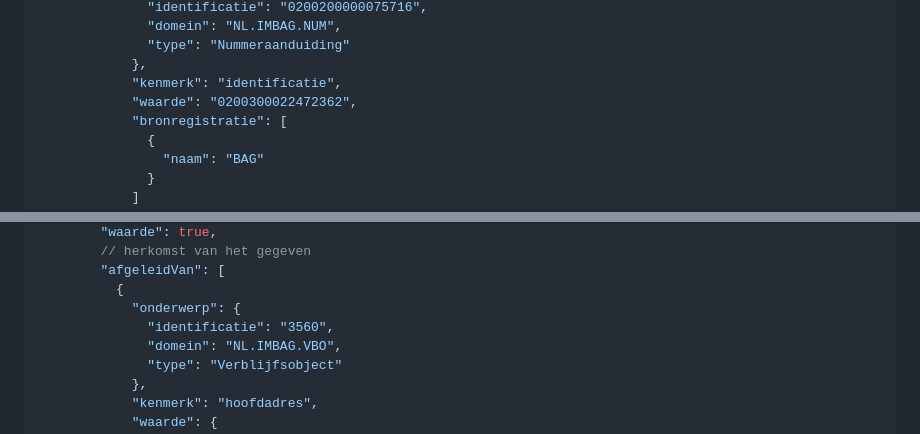
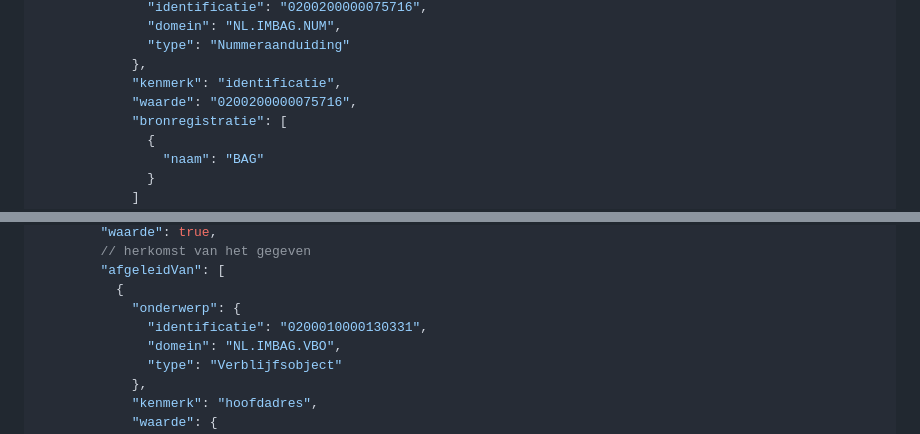
Before and after one commit to Geonovum/WaU-UC1, a Markdown page: herkomst.md, 2 parts joined by grey strips. Rendered like a GitHub page.

Commit message:
[herkomst] remodel adres productmodel and fix json example

```diff
--- a/herkomst.md
+++ b/herkomst.md
@@ -65,7 +65,7 @@ Een data voorbeeld op basis van dit model:
               "type": "Nummeraanduiding"
             },
             "kenmerk": "identificatie",
-            "waarde": "0200300022472362",
+            "waarde": "0200200000075716",
             "bronregistratie": [
               {
                 "naam": "BAG"
@@ -185,7 +185,7 @@ Een data voorbeeld op basis van dit model:
         "afgeleidVan": [
           {
             "onderwerp": {
-              "identificatie": "3560",
+              "identificatie": "0200010000130331",
               "domein": "NL.IMBAG.VBO",
               "type": "Verblijfsobject"
             },
```
Also changed, not shown: media/herkomst/adres-herkomst-platgeslagen.drawio.png (added), media/herkomst/adres-herkomst-productmodel.drawio.png (added), media/herkomst/adres-herkomst.drawio.png (deleted).
